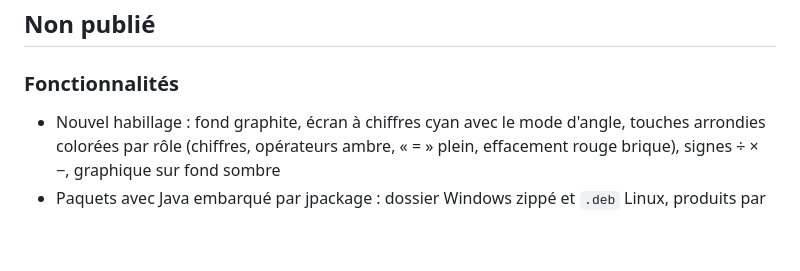
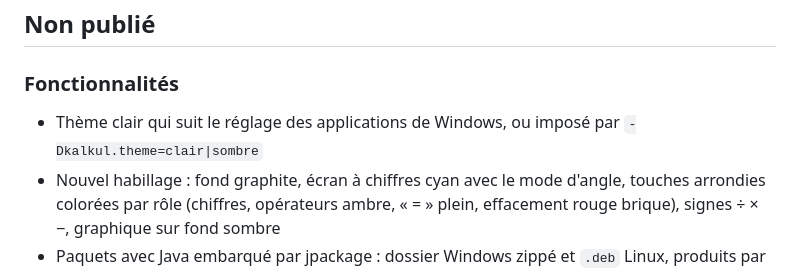
Before and after one commit to Remiverhaeghe/kalkul, a Markdown page: CHANGELOG.md, the part around the change. Rendered like a GitHub page; blank space fills up the shorter version.

```diff
--- a/CHANGELOG.md
+++ b/CHANGELOG.md
@@ -3,6 +3,7 @@
 ## Non publié
 
 ### Fonctionnalités
+- Thème clair qui suit le réglage des applications de Windows, ou imposé par `-Dkalkul.theme=clair|sombre`
 - Nouvel habillage : fond graphite, écran à chiffres cyan avec le mode d'angle, touches arrondies colorées par rôle (chiffres, opérateurs ambre, « = » plein, effacement rouge brique), signes ÷ × −, graphique sur fond sombre
 - Paquets avec Java embarqué par jpackage : dossier Windows zippé et `.deb` Linux, produits par le workflow « Paquets »
 - Onglets Base, Scientifique, Financier, Graphique et Outils
```
Also changed, not shown: README.md (+4 -0 lines), docs/theme-clair.png (added), 6 other files.
